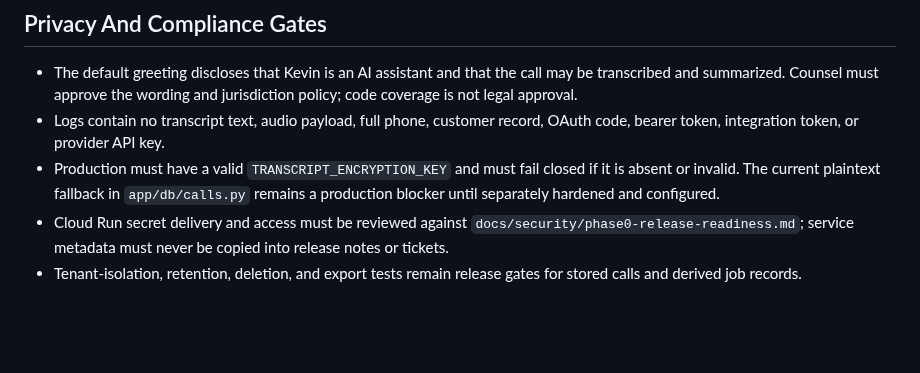
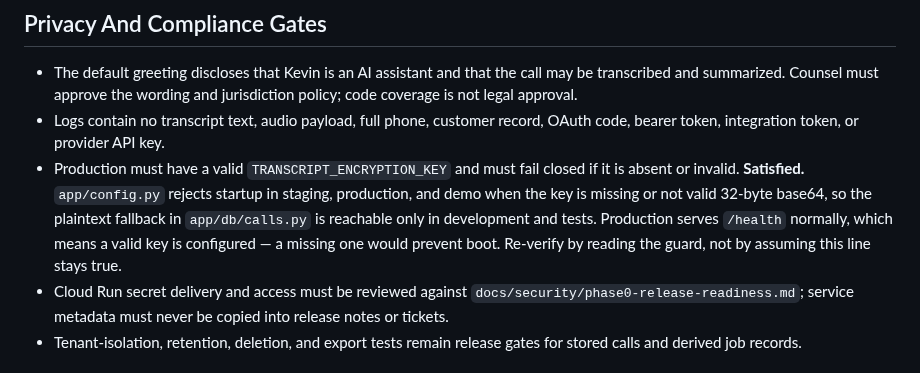
Before and after one commit to delimatsuo/heykevin, a Markdown page: docs/voice-enterprise-release-gates.md, the part around the change. GitHub-like rendering; blank space fills up the shorter version.

Commit message:
docs: mark transcript encryption satisfied, not blocking
The gate doc still called the plaintext fallback in app/db/calls.py a
production blocker. app/config.py rejects startup in staging, production, and
demo unless TRANSCRIPT_ENCRYPTION_KEY is valid 32-byte base64, so the fallback
is reachable only in development and tests. Production serves /health, which a
missing key would prevent.

A stale blocker is not harmless: it reads as a live reason to hold a release,
so future sessions either delay on it or learn to discount the doc.

Co-Authored-By: Claude Opus 5 <noreply@anthropic.com>

```diff
--- a/docs/voice-enterprise-release-gates.md
+++ b/docs/voice-enterprise-release-gates.md
@@ -143,9 +143,12 @@ in the release artifact.
 - Logs contain no transcript text, audio payload, full phone, customer record,
   OAuth code, bearer token, integration token, or provider API key.
 - Production must have a valid `TRANSCRIPT_ENCRYPTION_KEY` and must fail closed
-  if it is absent or invalid. The current plaintext fallback in
-  `app/db/calls.py` remains a production blocker until separately hardened and
-  configured.
+  if it is absent or invalid. **Satisfied.** `app/config.py` rejects startup in
+  staging, production, and demo when the key is missing or not valid 32-byte
+  base64, so the plaintext fallback in `app/db/calls.py` is reachable only in
+  development and tests. Production serves `/health` normally, which means a
+  valid key is configured — a missing one would prevent boot. Re-verify by
+  reading the guard, not by assuming this line stays true.
 - Cloud Run secret delivery and access must be reviewed against
   `docs/security/phase0-release-readiness.md`; service metadata must never be
   copied into release notes or tickets.
```
